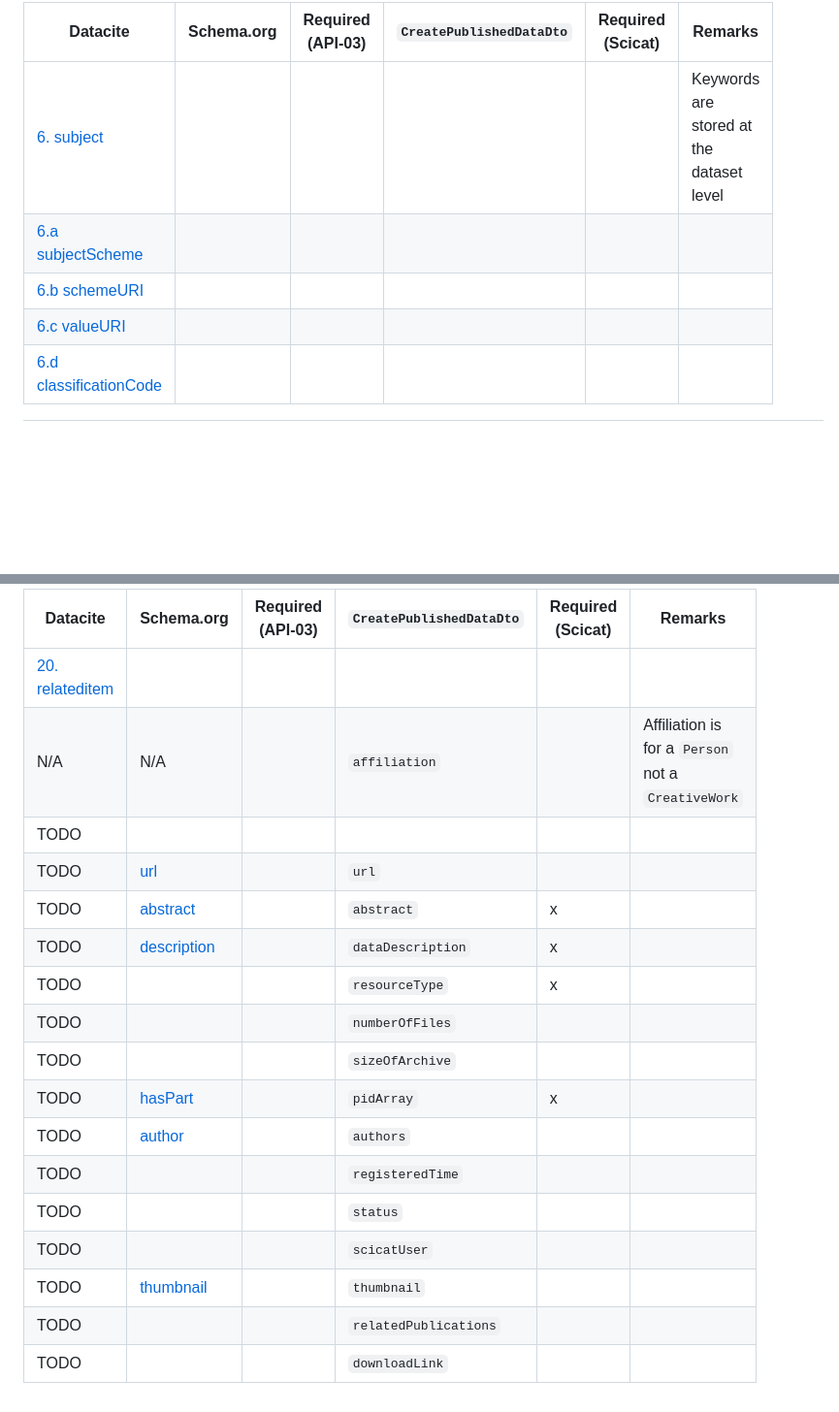
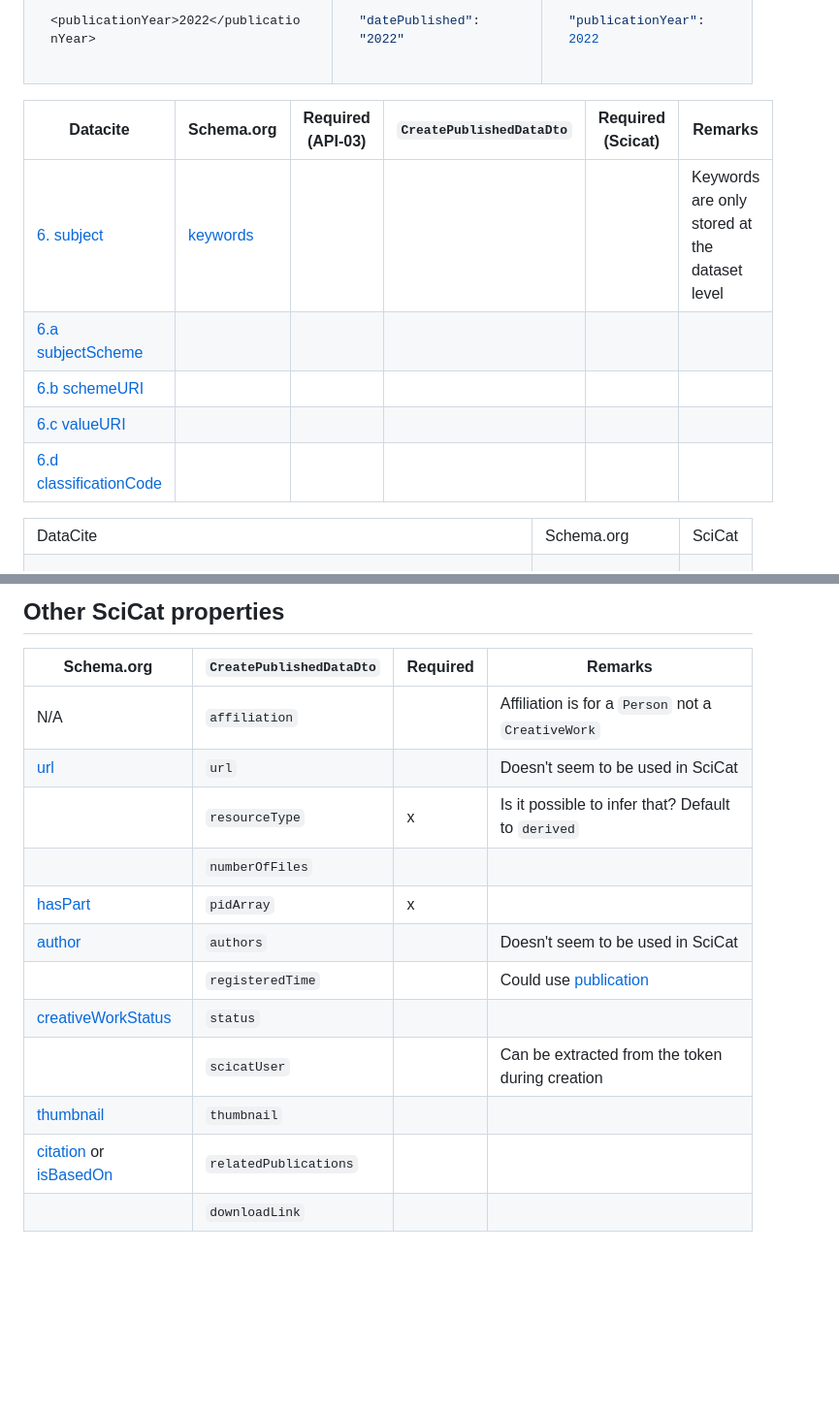
Before and after one commit to paulscherrerinstitute/scicat-rocrate, a Markdown page: docs/mappings.md, 2 parts joined by grey strips. Shown at 97% size. GitHub-like rendering; blank space fills up the shorter version.

````diff
--- a/docs/mappings.md
+++ b/docs/mappings.md
@@ -189,8 +195,37 @@
 
-| Datacite                                                                                                                  | Schema.org | Required (API-03) | `CreatePublishedDataDto` | Required (Scicat) | Remarks                                  |
-|---------------------------------------------------------------------------------------------------------------------------|------------|-------------------|--------------------------|-------------------|------------------------------------------|
-| [6. subject](https://datacite-metadata-schema.readthedocs.io/en/4.6/properties/subject/)                                  |            |                   |                          |                   | Keywords are stored at the dataset level |
-| [6.a subjectScheme](https://datacite-metadata-schema.readthedocs.io/en/4.6/properties/subject/#a-subjectscheme)           |            |                   |                          |                   |                                          |
-| [6.b schemeURI](https://datacite-metadata-schema.readthedocs.io/en/4.6/properties/subject/#b-schemeuri)                   |            |                   |                          |                   |                                          |
-| [6.c valueURI](https://datacite-metadata-schema.readthedocs.io/en/4.6/properties/subject/#c-valueuri)                     |            |                   |                          |                   |                                          |
-| [6.d classificationCode](https://datacite-metadata-schema.readthedocs.io/en/4.6/properties/subject/#d-classificationcode) |            |                   |                          |                   |                                          |
+```xml
+<publicationYear>2022</publicationYear>
+```
+
+</td>
+<td>
+
+```json
+"datePublished": "2022"
+```
+
+</td>
+<td>
+
+```json
+"publicationYear":	2022
+```
+
+</td>
+</tr>
+</table>
+
+| Datacite                                                                                                                  | Schema.org                              | Required (API-03) | `CreatePublishedDataDto` | Required (Scicat) | Remarks                                       |
+|---------------------------------------------------------------------------------------------------------------------------|-----------------------------------------|-------------------|--------------------------|-------------------|-----------------------------------------------|
+| [6. subject](https://datacite-metadata-schema.readthedocs.io/en/4.6/properties/subject/)                                  | [keywords](https://schema.org/keywords) |                   |                          |                   | Keywords are only stored at the dataset level |
+| [6.a subjectScheme](https://datacite-metadata-schema.readthedocs.io/en/4.6/properties/subject/#a-subjectscheme)           |                                         |                   |                          |                   |                                               |
+| [6.b schemeURI](https://datacite-metadata-schema.readthedocs.io/en/4.6/properties/subject/#b-schemeuri)                   |                                         |                   |                          |                   |                                               |
+| [6.c valueURI](https://datacite-metadata-schema.readthedocs.io/en/4.6/properties/subject/#c-valueuri)                     |                                         |                   |                          |                   |                                               |
+| [6.d classificationCode](https://datacite-metadata-schema.readthedocs.io/en/4.6/properties/subject/#d-classificationcode) |                                         |                   |                          |                   |                                               |
+<table>
+<tr>
+<td> DataCite </td> <td> Schema.org </td> <td> SciCat </td>
+</tr>
+<tr>
+<td>
+
@@ -276,20 +376,16 @@
 
-| Datacite                                                                                          | Schema.org                                    | Required (API-03) | `CreatePublishedDataDto` | Required (Scicat) | Remarks                                            |
-|---------------------------------------------------------------------------------------------------|-----------------------------------------------|-------------------|--------------------------|-------------------|----------------------------------------------------|
-| [20. relateditem](https://datacite-metadata-schema.readthedocs.io/en/4.6/properties/relateditem/) |                                               |                   |                          |                   |                                                    |
-| N/A                                                                                               | N/A                                           |                   | `affiliation`            |                   | Affiliation is for a `Person` not a `CreativeWork` |
-| TODO                                                                                              |                                               |                   |                          |                   |                                                    |
-| TODO                                                                                              | [url](https://schema.org/url)                 |                   | `url`                    |                   |                                                    |
-| TODO                                                                                              | [abstract](https://schema.org/abstract)       |                   | `abstract`               | x                 |                                                    |
-| TODO                                                                                              | [description](https://schema.org/description) |                   | `dataDescription`        | x                 |                                                    |
-| TODO                                                                                              | [](https://schema.org/)                       |                   | `resourceType`           | x                 |                                                    |
-| TODO                                                                                              | [](https://schema.org/)                       |                   | `numberOfFiles`          |                   |                                                    |
-| TODO                                                                                              | [](https://schema.org/)                       |                   | `sizeOfArchive`          |                   |                                                    |
-| TODO                                                                                              | [hasPart](https://schema.org/hasPart)         |                   | `pidArray`               | x                 |                                                    |
-| TODO                                                                                              | [author](https://schema.org/author)           |                   | `authors`                |                   |                                                    |
-| TODO                                                                                              | [](https://schema.org/)                       |                   | `registeredTime`         |                   |                                                    |
-| TODO                                                                                              | [](https://schema.org/)                       |                   | `status`                 |                   |                                                    |
-| TODO                                                                                              | [](https://schema.org/)                       |                   | `scicatUser`             |                   |                                                    |
-| TODO                                                                                              | [thumbnail](https://schema.org/thumbnail)     |                   | `thumbnail`              |                   |                                                    |
-| TODO                                                                                              | [](https://schema.org/)                       |                   | `relatedPublications`    |                   |                                                    |
-| TODO                                                                                              | [](https://schema.org/)                       |                   | `downloadLink`           |                   |                                                    |
+## Other SciCat properties
+| Schema.org                                                                           | `CreatePublishedDataDto` | Required | Remarks                                                 |
+|--------------------------------------------------------------------------------------|--------------------------|----------|---------------------------------------------------------|
+| N/A                                                                                  | `affiliation`            |          | Affiliation is for a `Person` not a `CreativeWork`      |
+| [url](https://schema.org/url)                                                        | `url`                    |          | Doesn't seem to be used in SciCat                       |
+|                                                                                      | `resourceType`           | x        | Is it possible to infer that? Default to `derived`      |
+|                                                                                      | `numberOfFiles`          |          |                                                         |
+| [hasPart](https://schema.org/hasPart)                                                | `pidArray`               | x        |                                                         |
+| [author](https://schema.org/author)                                                  | `authors`                |          | Doesn't seem to be used in SciCat                       |
+|                                                                                      | `registeredTime`         |          | Could use [publication](https://schema.org/publication) |
+| [creativeWorkStatus](https://schema.org/creativeWorkStatus)                          | `status`                 |          |                                                         |
+|                                                                                      | `scicatUser`             |          | Can be extracted from the token during creation         |
+| [thumbnail](https://schema.org/thumbnail)                                            | `thumbnail`              |          |                                                         |
+| [citation](https://schema.org/citation) or [isBasedOn](https://schema.org/isBasedOn) | `relatedPublications`    |          |                                                         |
+| [](https://schema.org/)                                                              | `downloadLink`           |          |                                                         |
````
Also changed, not shown: other parts of docs/mappings.md (+128 -57 lines).
